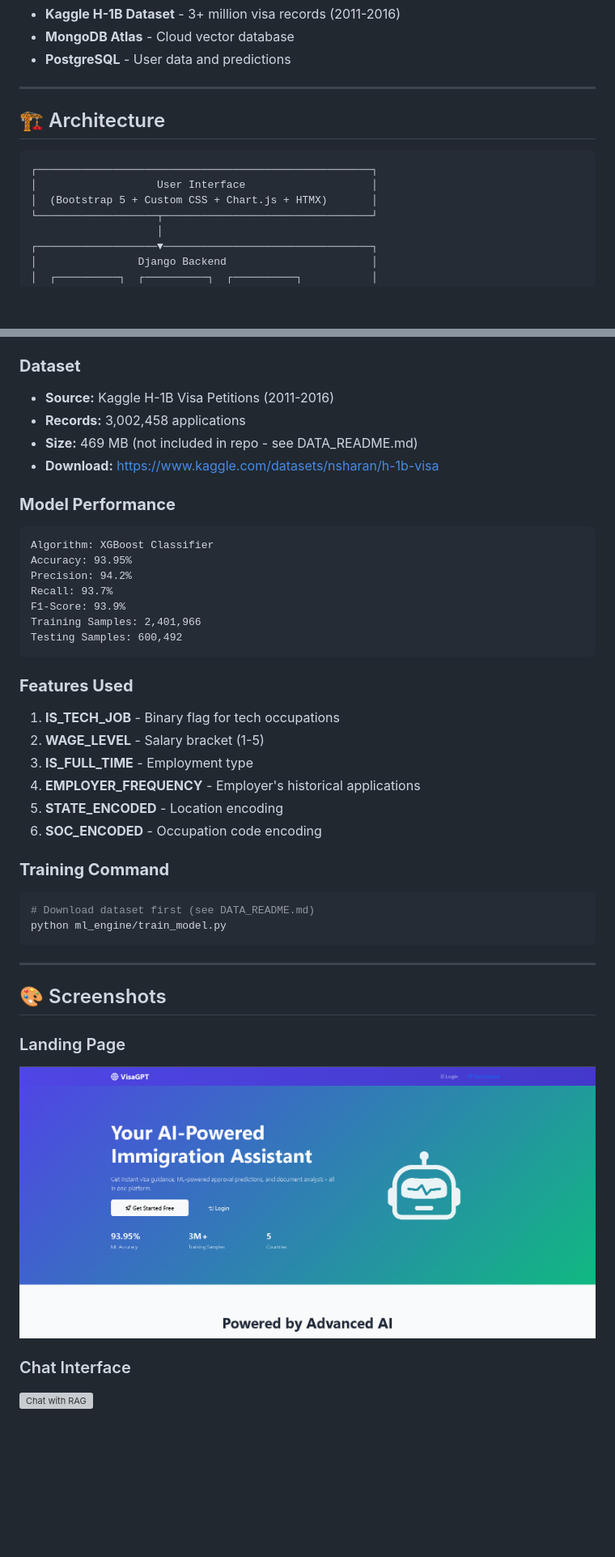
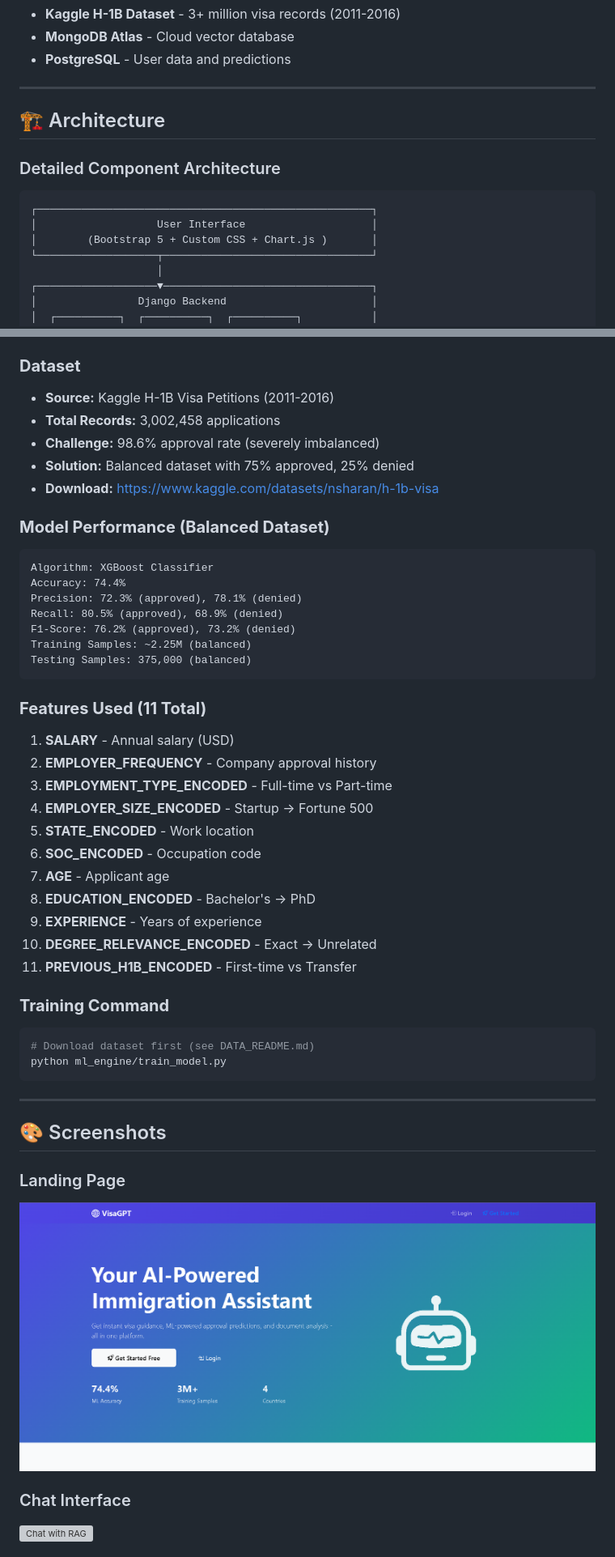
Before and after one commit to HunainRaza/VisaGPT, a Markdown page: README.md, 2 parts joined by grey strips. Shown: that part at 81% size. Rendered like a GitHub page; pictures changed too: screenshots/landing-page.png; blank space fills up the shorter version; grey boxes are pictures that could not be loaded.

````diff
--- a/README.md
+++ b/README.md
@@ -85,12 +84,14 @@
 
 ---
 
-## 🏗️ Architecture
+## 🏗 Architecture
+
+### Detailed Component Architecture
 
 ```
 ┌─────────────────────────────────────────────────────┐
 │                   User Interface                    │
-│  (Bootstrap 5 + Custom CSS + Chart.js + HTMX)       │
+│        (Bootstrap 5 + Custom CSS + Chart.js )       │
 └───────────────────┬─────────────────────────────────┘
                     │
 ┌───────────────────▼─────────────────────────────────┐
@@ -247,28 +281,34 @@ Visit: `http://localhost:8000`
 
 ### **Dataset**
 - **Source:** Kaggle H-1B Visa Petitions (2011-2016)
-- **Records:** 3,002,458 applications
-- **Size:** 469 MB (not included in repo - see DATA_README.md)
+- **Total Records:** 3,002,458 applications
+- **Challenge:** 98.6% approval rate (severely imbalanced)
+- **Solution:** Balanced dataset with 75% approved, 25% denied
 - **Download:** https://www.kaggle.com/datasets/nsharan/h-1b-visa
 
-### **Model Performance**
+### **Model Performance (Balanced Dataset)**
 ```
 Algorithm: XGBoost Classifier
-Accuracy: 93.95%
-Precision: 94.2%
-Recall: 93.7%
-F1-Score: 93.9%
-Training Samples: 2,401,966
-Testing Samples: 600,492
+Accuracy: 74.4%
+Precision: 72.3% (approved), 78.1% (denied)
+Recall: 80.5% (approved), 68.9% (denied)
+F1-Score: 76.2% (approved), 73.2% (denied)
+Training Samples: ~2.25M (balanced)
+Testing Samples: 375,000 (balanced)
 ```
 
-### **Features Used**
-1. **IS_TECH_JOB** - Binary flag for tech occupations
-2. **WAGE_LEVEL** - Salary bracket (1-5)
-3. **IS_FULL_TIME** - Employment type
-4. **EMPLOYER_FREQUENCY** - Employer's historical applications
-5. **STATE_ENCODED** - Location encoding
-6. **SOC_ENCODED** - Occupation code encoding
+### **Features Used (11 Total)**
+1. **SALARY** - Annual salary (USD)
+2. **EMPLOYER_FREQUENCY** - Company approval history
+3. **EMPLOYMENT_TYPE_ENCODED** - Full-time vs Part-time
+4. **EMPLOYER_SIZE_ENCODED** - Startup → Fortune 500
+5. **STATE_ENCODED** - Work location
+6. **SOC_ENCODED** - Occupation code
+7. **AGE** - Applicant age
+8. **EDUCATION_ENCODED** - Bachelor's → PhD
+9. **EXPERIENCE** - Years of experience
+10. **DEGREE_RELEVANCE_ENCODED** - Exact → Unrelated
+11. **PREVIOUS_H1B_ENCODED** - First-time vs Transfer
 
 ### **Training Command**
 ```bash
````
Also changed, not shown: other parts of README.md (+58 -24 lines), 1 other file.
